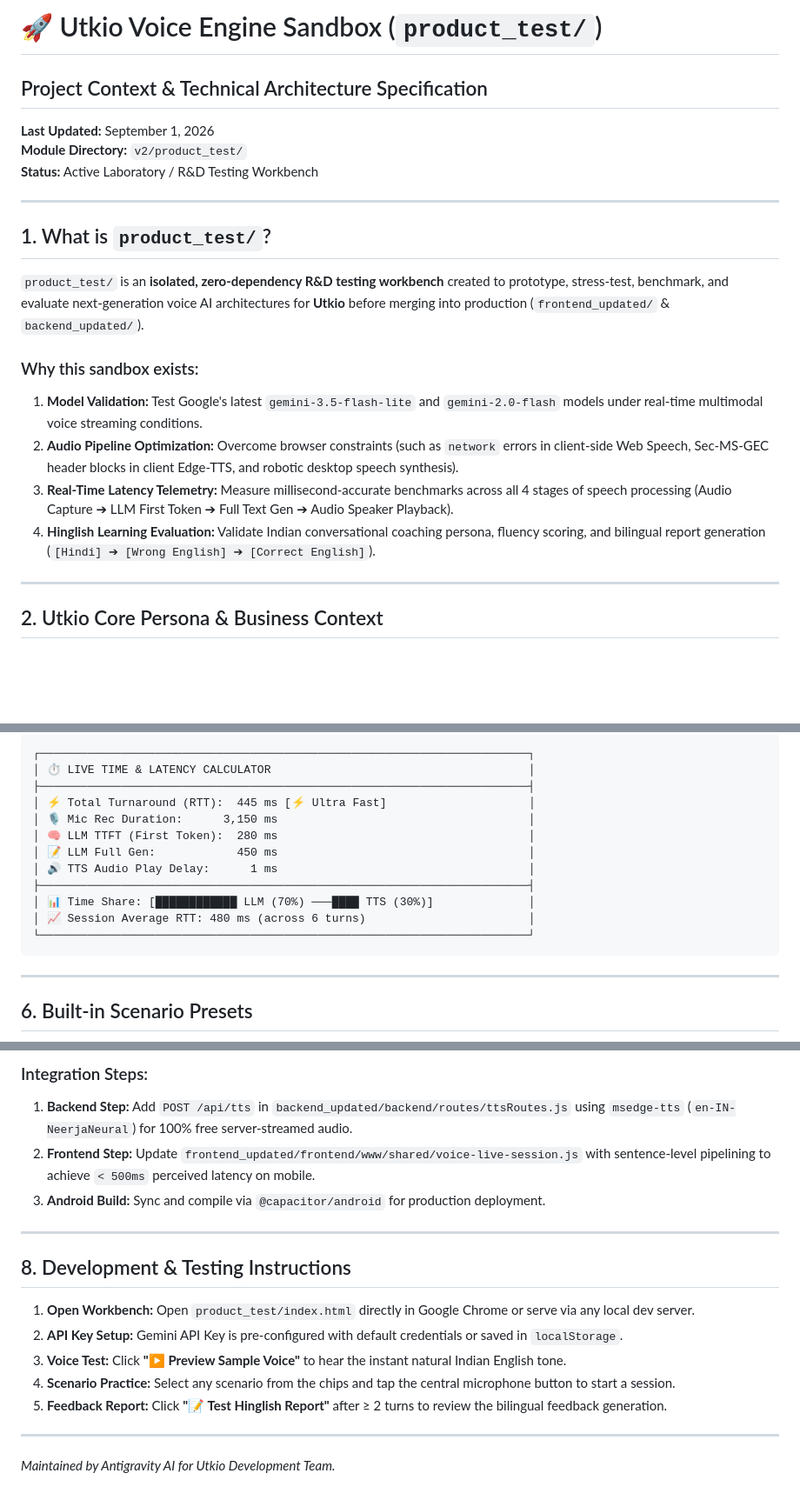
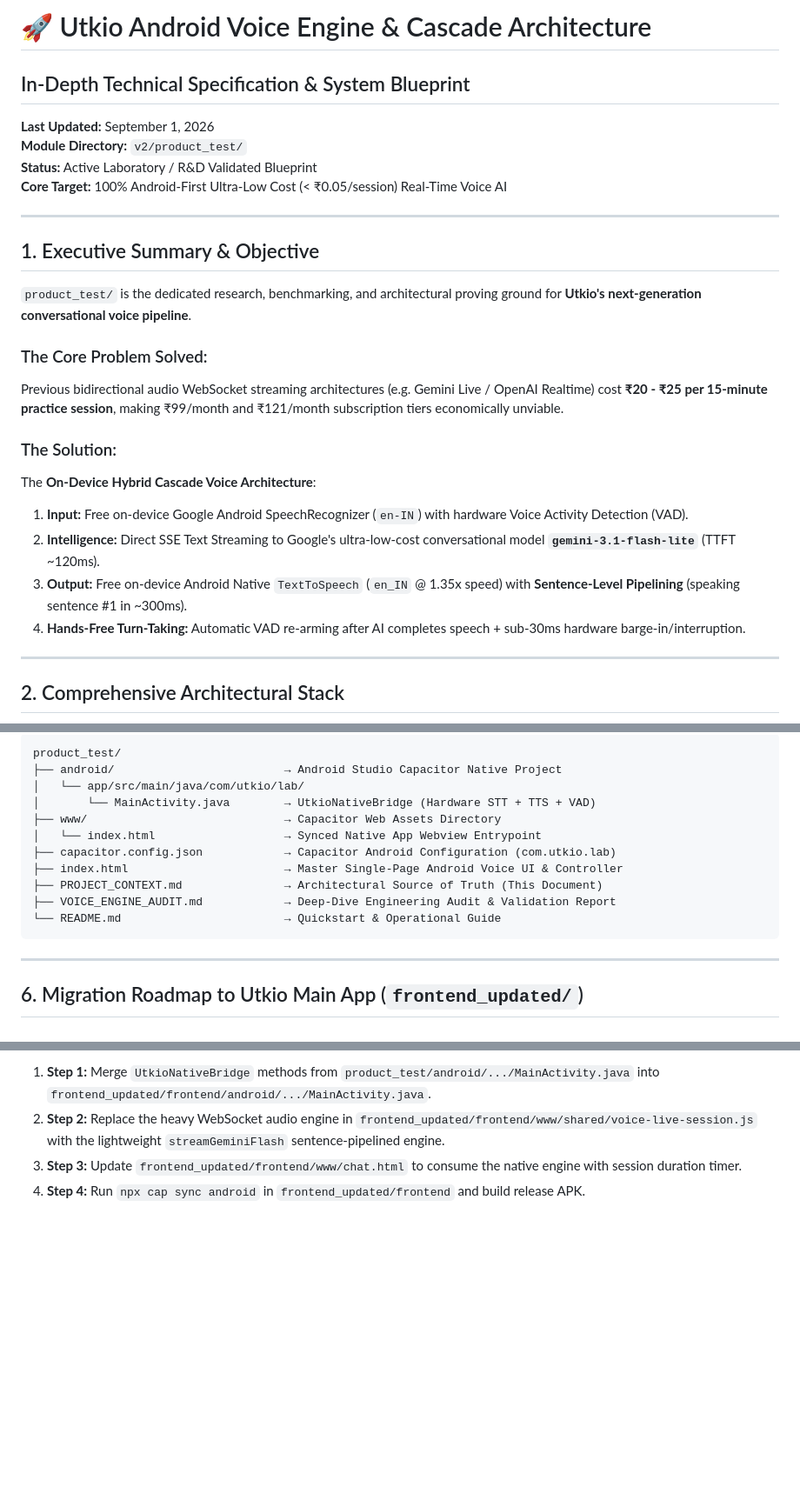
Before and after one commit to pandeyayush0811/test, a Markdown page: PROJECT_CONTEXT.md, 3 parts joined by grey strips. Shown at 87% size. GitHub-like rendering; blank space fills up the shorter version.

````diff
--- a/PROJECT_CONTEXT.md
+++ b/PROJECT_CONTEXT.md
@@ -1,23 +1,28 @@
-# 🚀 Utkio Voice Engine Sandbox (`product_test/`)
-## Project Context & Technical Architecture Specification
+# 🚀 Utkio Android Voice Engine & Cascade Architecture
+## In-Depth Technical Specification & System Blueprint
 
 **Last Updated:** September 1, 2026
 **Module Directory:** `v2/product_test/`
-**Status:** Active Laboratory / R&D Testing Workbench
+**Status:** Active Laboratory / R&D Validated Blueprint
+**Core Target:** 100% Android-First Ultra-Low Cost (< ₹0.05/session) Real-Time Voice AI
 
 ---
 
-## 1. What is `product_test/`?
+## 1. Executive Summary & Objective
 
-`product_test/` is an **isolated, zero-dependency R&D testing workbench** created to prototype, stress-test, benchmark, and evaluate next-generation voice AI architectures for **Utkio** before merging into production (`frontend_updated/` & `backend_updated/`).
+`product_test/` is the dedicated research, benchmarking, and architectural proving ground for **Utkio's next-generation conversational voice pipeline**.
 
-### Why this sandbox exists:
-1. **Model Validation:** Test Google's latest `gemini-3.5-flash-lite` and `gemini-2.0-flash` models under real-time multimodal voice streaming conditions.
-2. **Audio Pipeline Optimization:** Overcome browser constraints (such as `network` errors in client-side Web Speech, Sec-MS-GEC header blocks in client Edge-TTS, and robotic desktop speech synthesis).
-3. **Real-Time Latency Telemetry:** Measure millisecond-accurate benchmarks across all 4 stages of speech processing (Audio Capture ➔ LLM First Token ➔ Full Text Gen ➔ Audio Speaker Playback).
-4. **Hinglish Learning Evaluation:** Validate Indian conversational coaching persona, fluency scoring, and bilingual report generation (`[Hindi] ➔ [Wrong English] ➔ [Correct English]`).
+### The Core Problem Solved:
+Previous bidirectional audio WebSocket streaming architectures (e.g. Gemini Live / OpenAI Realtime) cost **₹20 - ₹25 per 15-minute practice session**, making ₹99/month and ₹121/month subscription tiers economically unviable.
+
+### The Solution:
+The **On-Device Hybrid Cascade Voice Architecture**:
+1. **Input:** Free on-device Google Android SpeechRecognizer (`en-IN`) with hardware Voice Activity Detection (VAD).
+2. **Intelligence:** Direct SSE Text Streaming to Google's ultra-low-cost conversational model **`gemini-3.1-flash-lite`** (TTFT ~120ms).
+3. **Output:** Free on-device Android Native `TextToSpeech` (`en_IN` @ 1.35x speed) with **Sentence-Level Pipelining** (speaking sentence #1 in ~300ms).
+4. **Hands-Free Turn-Taking:** Automatic VAD re-arming after AI completes speech + sub-30ms hardware barge-in/interruption.
 
 ---
 
-## 2. Utkio Core Persona & Business Context
+## 2. Comprehensive Architectural Stack
 
@@ -72,20 +115,19 @@ The workbench includes a real-time performance instrumentation dashboard:
 
 ```
-┌────────────────────────────────────────────────────────────────────────┐
-│ ⏱️ LIVE TIME & LATENCY CALCULATOR                                      │
-├────────────────────────────────────────────────────────────────────────┤
-│ ⚡ Total Turnaround (RTT):  445 ms [⚡ Ultra Fast]                     │
-│ 🎙️ Mic Rec Duration:      3,150 ms                                     │
-│ 🧠 LLM TTFT (First Token):  280 ms                                     │
-│ 📝 LLM Full Gen:            450 ms                                     │
-│ 🔊 TTS Audio Play Delay:      1 ms                                     │
-├────────────────────────────────────────────────────────────────────────┤
-│ 📊 Time Share: [████████████ LLM (70%) ───████ TTS (30%)]              │
-│ 📈 Session Average RTT: 480 ms (across 6 turns)                        │
-└────────────────────────────────────────────────────────────────────────┘
+product_test/
+├── android/                         → Android Studio Capacitor Native Project
+│   └── app/src/main/java/com/utkio/lab/
+│       └── MainActivity.java        → UtkioNativeBridge (Hardware STT + TTS + VAD)
+├── www/                             → Capacitor Web Assets Directory
+│   └── index.html                   → Synced Native App Webview Entrypoint
+├── capacitor.config.json            → Capacitor Android Configuration (com.utkio.lab)
+├── index.html                       → Master Single-Page Android Voice UI & Controller
+├── PROJECT_CONTEXT.md               → Architectural Source of Truth (This Document)
+├── VOICE_ENGINE_AUDIT.md            → Deep-Dive Engineering Audit & Validation Report
+└── README.md                        → Quickstart & Operational Guide
 ```
 
 ---
 
-## 6. Built-in Scenario Presets
+## 6. Migration Roadmap to Utkio Main App (`frontend_updated/`)
 
@@ -127,17 +134,4 @@ flowchart LR
-### Integration Steps:
-1. **Backend Step:** Add `POST /api/tts` in `backend_updated/backend/routes/ttsRoutes.js` using `msedge-tts` (`en-IN-NeerjaNeural`) for 100% free server-streamed audio.
-2. **Frontend Step:** Update `frontend_updated/frontend/www/shared/voice-live-session.js` with sentence-level pipelining to achieve `< 500ms` perceived latency on mobile.
-3. **Android Build:** Sync and compile via `@capacitor/android` for production deployment.
-
----
-
-## 8. Development & Testing Instructions
-
-1. **Open Workbench:** Open `product_test/index.html` directly in Google Chrome or serve via any local dev server.
-2. **API Key Setup:** Gemini API Key is pre-configured with default credentials or saved in `localStorage`.
-3. **Voice Test:** Click **"▶️ Preview Sample Voice"** to hear the instant natural Indian English tone.
-4. **Scenario Practice:** Select any scenario from the chips and tap the central microphone button to start a session.
-5. **Feedback Report:** Click **"📝 Test Hinglish Report"** after ≥ 2 turns to review the bilingual feedback generation.
-
----
-*Maintained by Antigravity AI for Utkio Development Team.*
+1. **Step 1:** Merge `UtkioNativeBridge` methods from `product_test/android/.../MainActivity.java` into `frontend_updated/frontend/android/.../MainActivity.java`.
+2. **Step 2:** Replace the heavy WebSocket audio engine in `frontend_updated/frontend/www/shared/voice-live-session.js` with the lightweight `streamGeminiFlash` sentence-pipelined engine.
+3. **Step 3:** Update `frontend_updated/frontend/www/chat.html` to consume the native engine with session duration timer.
+4. **Step 4:** Run `npx cap sync android` in `frontend_updated/frontend` and build release APK.
````
Also changed, not shown: other parts of PROJECT_CONTEXT.md (+73 -70 lines), VOICE_ENGINE_AUDIT.md (added, +130 -0 lines).
